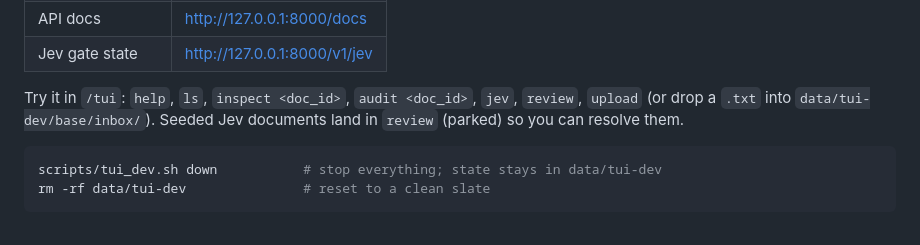
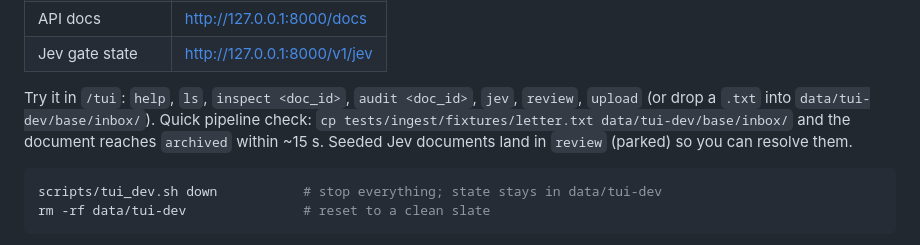
Before and after one commit to Exios66/mailroom-reloaded, a Markdown page: docs/RUNBOOK.md, the part around the change. Drawn GitHub-style.

Commit message:
docs(runbook): add inbox-drop check

````diff
--- a/docs/RUNBOOK.md
+++ b/docs/RUNBOOK.md
@@ -35,7 +35,7 @@ scripts/tui_dev.sh status         # all three should say "running", health: ok
 | API docs | http://127.0.0.1:8000/docs |
 | Jev gate state | http://127.0.0.1:8000/v1/jev |
 
-Try it in `/tui`: `help`, `ls`, `inspect <doc_id>`, `audit <doc_id>`, `jev`, `review`, `upload` (or drop a `.txt` into `data/tui-dev/base/inbox/`). Seeded Jev documents land in `review` (parked) so you can resolve them.
+Try it in `/tui`: `help`, `ls`, `inspect <doc_id>`, `audit <doc_id>`, `jev`, `review`, `upload` (or drop a `.txt` into `data/tui-dev/base/inbox/`). Quick pipeline check: `cp tests/ingest/fixtures/letter.txt data/tui-dev/base/inbox/` and the document reaches `archived` within ~15 s. Seeded Jev documents land in `review` (parked) so you can resolve them.
 
 ```bash
 scripts/tui_dev.sh down           # stop everything; state stays in data/tui-dev
````
